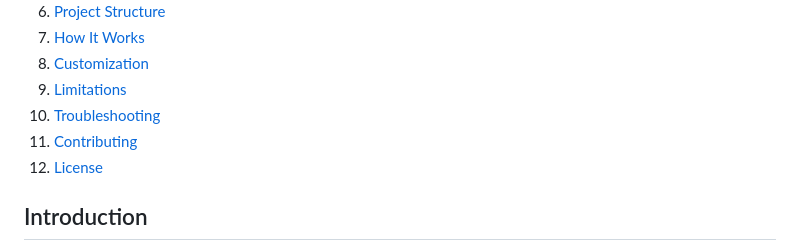
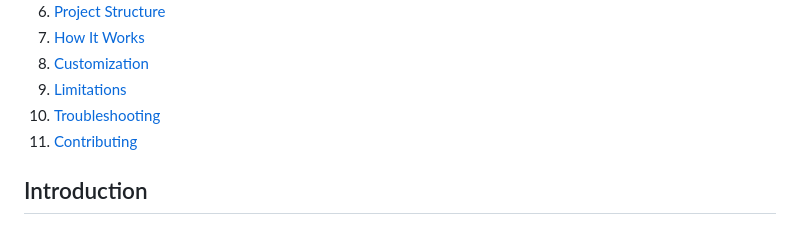
Before and after one commit to aperswal/CloudFormation_To_Terraform, a Markdown page: README.md, the part around the change. Rendered like a GitHub page.

```diff
--- a/README.md
+++ b/README.md
@@ -12,7 +12,6 @@
 9. [Limitations](#limitations)
 10. [Troubleshooting](#troubleshooting)
 11. [Contributing](#contributing)
-12. [License](#license)
 
 ## Introduction
 
```
